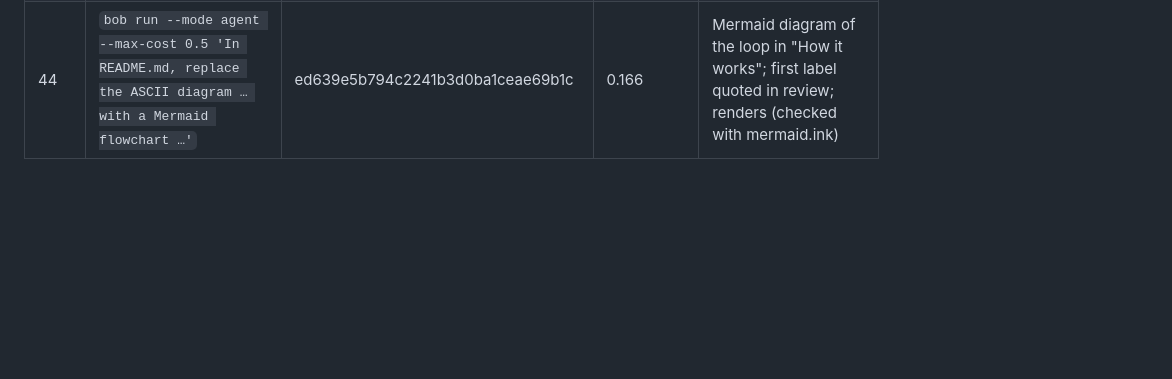
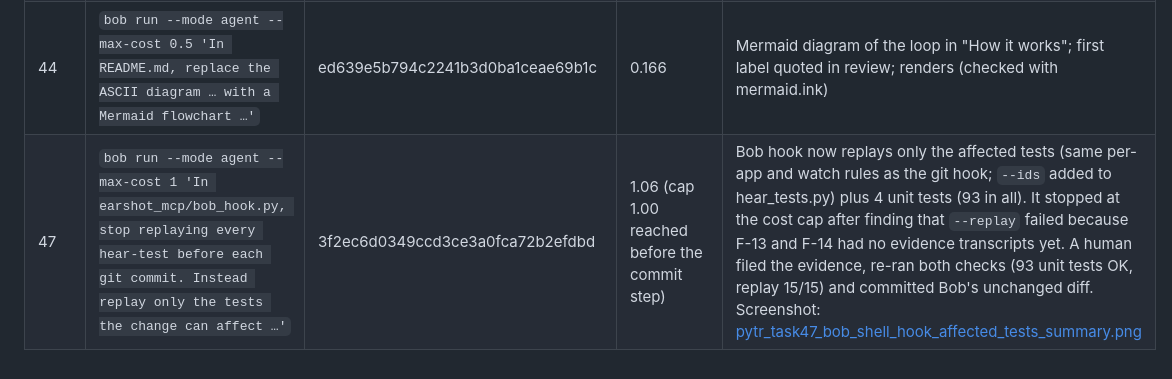
Before and after one commit to py-tr/earshot, a Markdown page: bob_sessions/shell/INDEX.md, the part around the change. Rendered like a GitHub page; blank space fills up the shorter version.

Commit message:
Task 47 screenshot and Bob Shell index row

```diff
--- a/bob_sessions/shell/INDEX.md
+++ b/bob_sessions/shell/INDEX.md
@@ -11,3 +11,4 @@ Bob Shell 2.0.5, `bob run` from PowerShell in the repo root, on the same trial a
 | 42 | `bob run --mode agent --max-cost 1 "Add fast unit tests using only the Python standard library unittest …"` | 9f088e23a17999d93533956f26ca53d3 | 1.05 (cap 1.00 reached at the end) | Wrote `earshot_mcp/tests/` (50 tests, all pass in under a second). A mutation check (Shift+Tab mapped to Tab) made 3 of them fail |
 | 43 | `bob run --mode agent --max-cost 1 'Make the Earshot gate replay only the hear-tests a commit can affect …'` | ed34ba6dc379e2c80753114920b6b6a4 | 0.897 | Per-app selection, optional per-test watch lists (F-01..F-03, F-09 watch Modal.tsx and Input.tsx), a --plan flag, 22 new unit tests (72 total, all pass). Checked with --plan on staged Modal.tsx (4 tests), Home.tsx (all 11 Galaxium tests) and TodoMVC CSS (2 tests) |
 | 44 | `bob run --mode agent --max-cost 0.5 'In README.md, replace the ASCII diagram … with a Mermaid flowchart …'` | ed639e5b794c2241b3d0ba1ceae69b1c | 0.166 | Mermaid diagram of the loop in "How it works"; first label quoted in review; renders (checked with mermaid.ink) |
+| 47 | `bob run --mode agent --max-cost 1 'In earshot_mcp/bob_hook.py, stop replaying every hear-test before each git commit. Instead replay only the tests the change can affect …'` | 3f2ec6d0349ccd3ce3a0fca72b2efdbd | 1.06 (cap 1.00 reached before the commit step) | Bob hook now replays only the affected tests (same per-app and watch rules as the git hook; `--ids` added to hear_tests.py) plus 4 unit tests (93 in all). It stopped at the cost cap after finding that `--replay` failed because F-13 and F-14 had no evidence transcripts yet. A human filed the evidence, re-ran both checks (93 unit tests OK, replay 15/15) and committed Bob's unchanged diff. Screenshot: [pytr_task47_bob_shell_hook_affected_tests_summary.png](../pytr_task47_bob_shell_hook_affected_tests_summary.png) |
```
Also changed, not shown: bob_sessions/pytr_task47_bob_shell_hook_affected_tests_summary.png (added).
